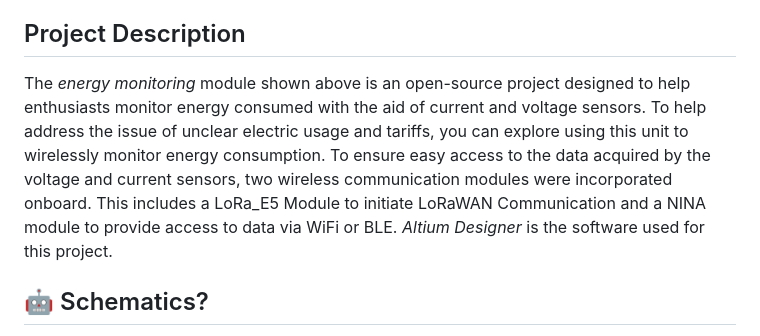
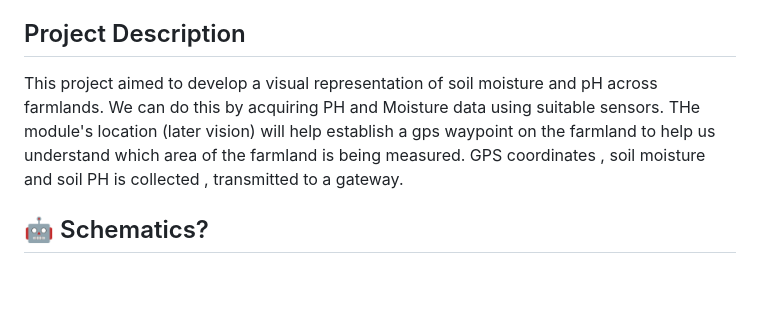
Before and after one commit to Oreoluwa-IVT/IoT-Soil-PH-and-Moisture-Mapping-module-Prototype-, a Markdown page: README.md, the part around the change. Drawn GitHub-style; blank space fills up the shorter version.

```diff
--- a/README.md
+++ b/README.md
@@ -16,7 +16,7 @@
 
 
 ##  Project Description
-The *energy monitoring* module shown above is an open-source project designed to help enthusiasts monitor energy consumed with the aid of current and voltage sensors. To help address the issue of unclear electric usage and tariffs, you can explore using this unit to wirelessly monitor energy consumption. To ensure easy access to the data acquired by the voltage and current sensors, two wireless communication modules were incorporated onboard. This includes a LoRa_E5 Module to initiate LoRaWAN Communication and a NINA module to provide access to data via WiFi or BLE. *Altium Designer* is the software used for this project.
+This project aimed to develop a visual representation of soil moisture and pH across farmlands. We can do this by acquiring PH and Moisture data using suitable sensors. THe module's location (later vision) will help establish a gps waypoint on the farmland to help us understand which area of the farmland is being measured. GPS coordinates , soil moisture and soil PH is collected , transmitted to a gateway.
 
 
 ## 🤖 Schematics?
```
